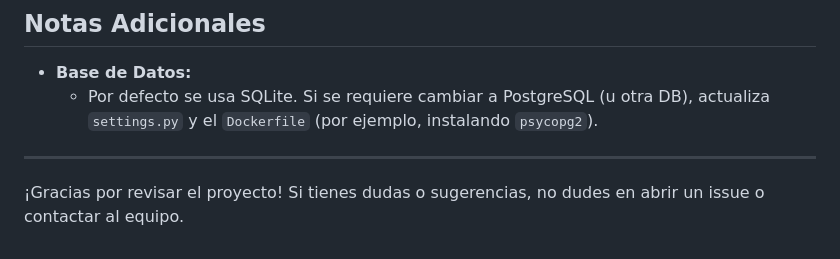
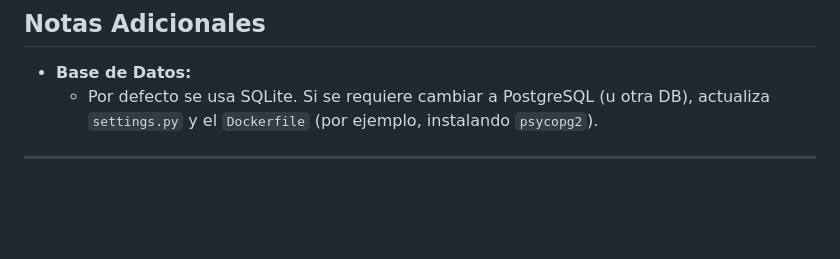
Before and after one commit to SrRobls/Api_GraphQL, a Markdown page: README.md, the part around the change. Drawn GitHub-style; blank space fills up the shorter version.

Commit message:
Remove closing message from README.md

```diff
--- a/README.md
+++ b/README.md
@@ -263,5 +263,3 @@ query {
 
 
 ---
-
-¡Gracias por revisar el proyecto! Si tienes dudas o sugerencias, no dudes en abrir un issue o contactar al equipo.
```
